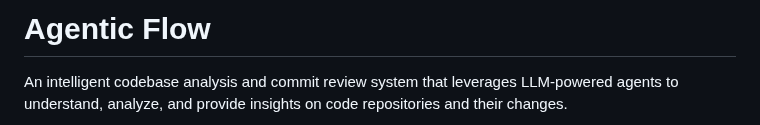
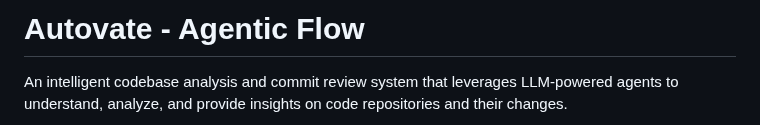
Before and after one commit to me-sanath/autovate, a Markdown page: README.md, the part around the change. Rendered like a GitHub page.

Commit message:
Rename project in README
Updated project name from 'Agentic Flow' to 'Autovate - Agentic Flow'.

```diff
--- a/README.md
+++ b/README.md
@@ -1,4 +1,4 @@
-# Agentic Flow
+# Autovate - Agentic Flow
 
 An intelligent codebase analysis and commit review system that leverages LLM-powered agents to understand, analyze, and provide insights on code repositories and their changes.
 
```
